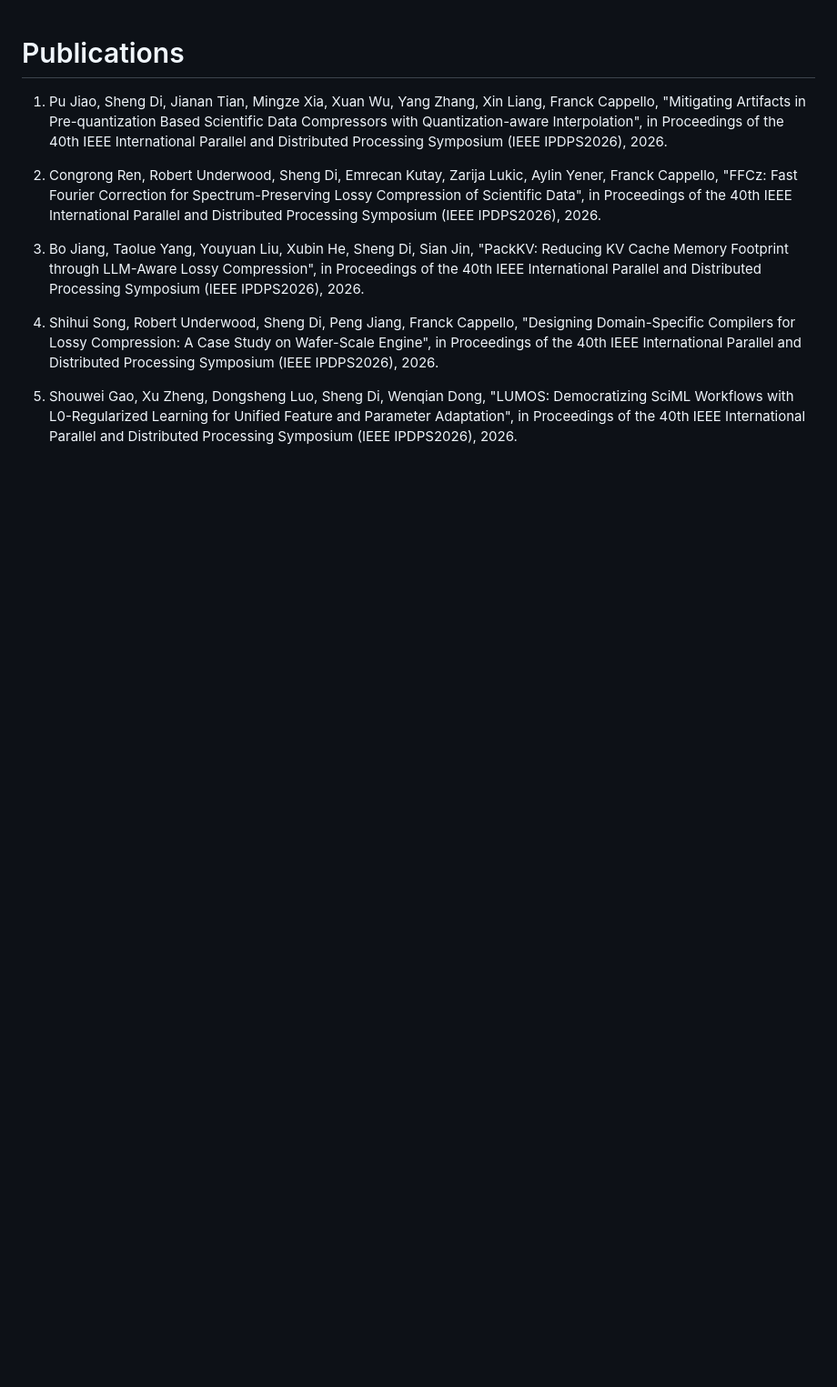
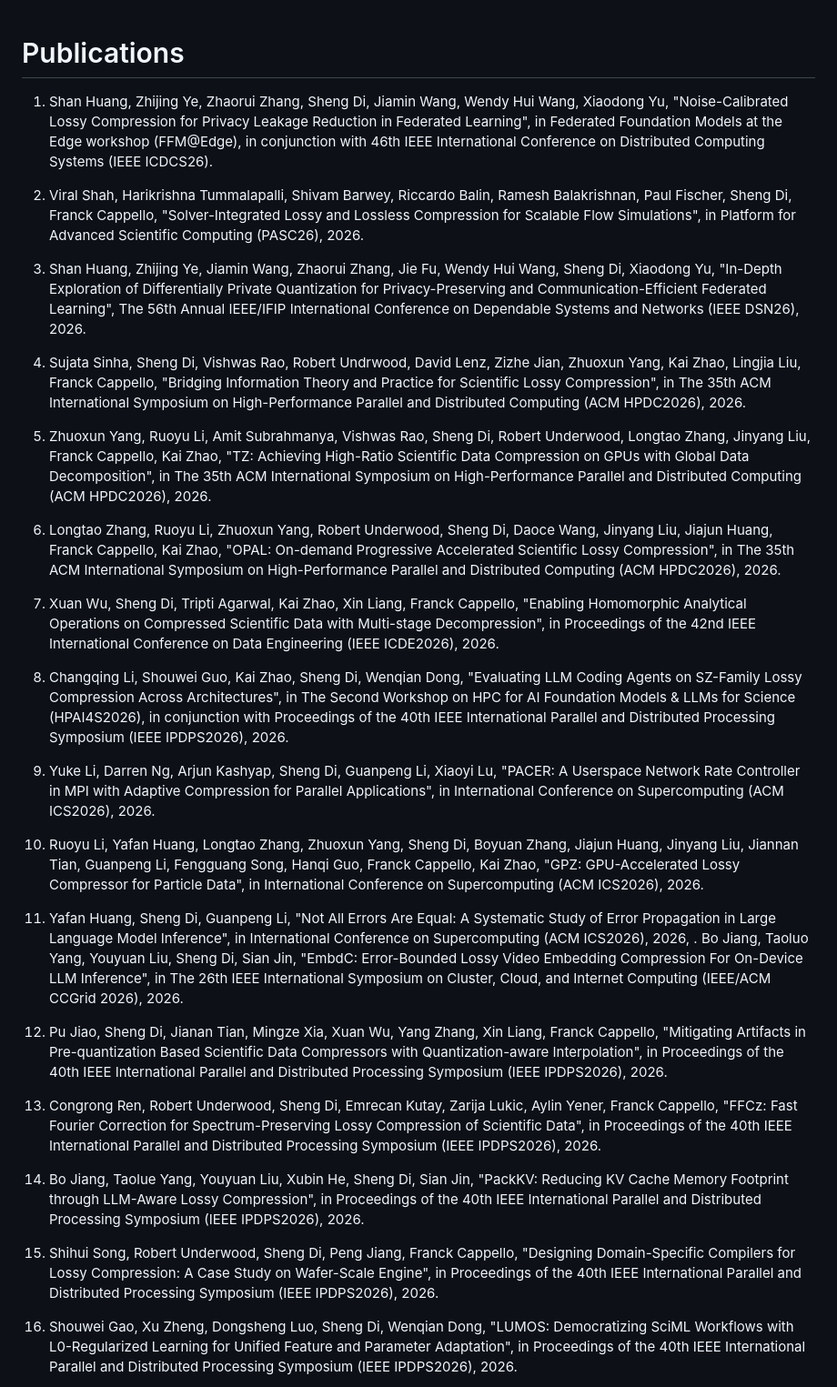
Before and after one commit to sdrframework/sdrframework.github.io, a Markdown page: pages/publications.md, the part around the change. Shown at 91% size. Drawn GitHub-style; blank space fills up the shorter version.

Commit message:
add some publications

```diff
--- a/pages/publications.md
+++ b/pages/publications.md
@@ -1,4 +1,28 @@
 # Publications
+
+1. Shan Huang, Zhijing Ye, Zhaorui Zhang, Sheng Di, Jiamin Wang, Wendy Hui Wang, Xiaodong Yu, "Noise-Calibrated Lossy Compression for Privacy Leakage Reduction in Federated Learning", in Federated Foundation Models at the Edge workshop (FFM@Edge), in conjunction with 46th IEEE International Conference on Distributed Computing Systems (IEEE ICDCS26).
+
+1. Viral Shah, Harikrishna Tummalapalli, Shivam Barwey, Riccardo Balin, Ramesh Balakrishnan, Paul Fischer, Sheng Di, Franck Cappello, "Solver-Integrated Lossy and Lossless Compression for Scalable Flow Simulations", in Platform for Advanced Scientific Computing (PASC26), 2026.
+
+1. Shan Huang, Zhijing Ye, Jiamin Wang, Zhaorui Zhang, Jie Fu, Wendy Hui Wang, Sheng Di, Xiaodong Yu, "In-Depth Exploration of Differentially Private Quantization for Privacy-Preserving and Communication-Efficient Federated Learning", The 56th Annual IEEE/IFIP International Conference on Dependable Systems and Networks (IEEE DSN26), 2026.
+
+1. Sujata Sinha, Sheng Di, Vishwas Rao, Robert Undrwood, David Lenz, Zizhe Jian, Zhuoxun Yang, Kai Zhao, Lingjia Liu, Franck Cappello, "Bridging Information Theory and Practice for Scientific Lossy Compression", in The 35th ACM International Symposium on High-Performance Parallel and Distributed Computing (ACM HPDC2026), 2026.
+
+
+1. Zhuoxun Yang, Ruoyu Li, Amit Subrahmanya, Vishwas Rao, Sheng Di, Robert Underwood, Longtao Zhang, Jinyang Liu, Franck Cappello, Kai Zhao, "TZ: Achieving High-Ratio Scientific Data Compression on GPUs with Global Data Decomposition", in The 35th ACM International Symposium on High-Performance Parallel and Distributed Computing (ACM HPDC2026), 2026.
+
+1. Longtao Zhang, Ruoyu Li, Zhuoxun Yang, Robert Underwood, Sheng Di, Daoce Wang, Jinyang Liu, Jiajun Huang, Franck Cappello, Kai Zhao, "OPAL: On-demand Progressive Accelerated Scientific Lossy Compression", in The 35th ACM International Symposium on High-Performance Parallel and Distributed Computing (ACM HPDC2026), 2026.
+
+1. Xuan Wu, Sheng Di, Tripti Agarwal, Kai Zhao, Xin Liang, Franck Cappello, "Enabling Homomorphic Analytical Operations on Compressed Scientific Data with Multi-stage Decompression", in Proceedings of the 42nd IEEE International Conference on Data Engineering (IEEE ICDE2026), 2026.
+
+1. Changqing Li, Shouwei Guo, Kai Zhao, Sheng Di, Wenqian Dong, "Evaluating LLM Coding Agents on SZ-Family Lossy Compression Across Architectures", in The Second Workshop on HPC for AI Foundation Models & LLMs for Science (HPAI4S2026), in conjunction with Proceedings of the 40th IEEE International Parallel and Distributed Processing Symposium (IEEE IPDPS2026), 2026.
+
+1. Yuke Li, Darren Ng, Arjun Kashyap, Sheng Di, Guanpeng Li, Xiaoyi Lu, "PACER: A Userspace Network Rate Controller in MPI with Adaptive Compression for Parallel Applications",  in International Conference on Supercomputing (ACM ICS2026), 2026.
+
+1. Ruoyu Li, Yafan Huang, Longtao Zhang, Zhuoxun Yang, Sheng Di, Boyuan Zhang, Jiajun Huang, Jinyang Liu, Jiannan Tian, Guanpeng Li, Fengguang Song, Hanqi Guo, Franck Cappello, Kai Zhao, "GPZ: GPU-Accelerated Lossy Compressor for Particle Data", in International Conference on Supercomputing (ACM ICS2026), 2026.
+
+1. Yafan Huang, Sheng Di, Guanpeng Li, "Not All Errors Are Equal: A Systematic Study of Error Propagation in Large Language Model Inference", in International Conference on Supercomputing (ACM ICS2026), 2026, .
+Bo Jiang, Taoluo Yang, Youyuan Liu, Sheng Di, Sian Jin, "EmbdC: Error-Bounded Lossy Video Embedding Compression For On-Device LLM Inference", in The 26th IEEE International Symposium on Cluster, Cloud, and Internet Computing (IEEE/ACM CCGrid 2026), 2026.
 
 1. Pu Jiao, Sheng Di, Jianan Tian, Mingze Xia, Xuan Wu, Yang Zhang, Xin Liang, Franck Cappello, "Mitigating Artifacts in Pre-quantization Based Scientific Data Compressors with Quantization-aware Interpolation", in Proceedings of the 40th IEEE International Parallel and Distributed Processing Symposium (IEEE IPDPS2026), 2026.
 
```
